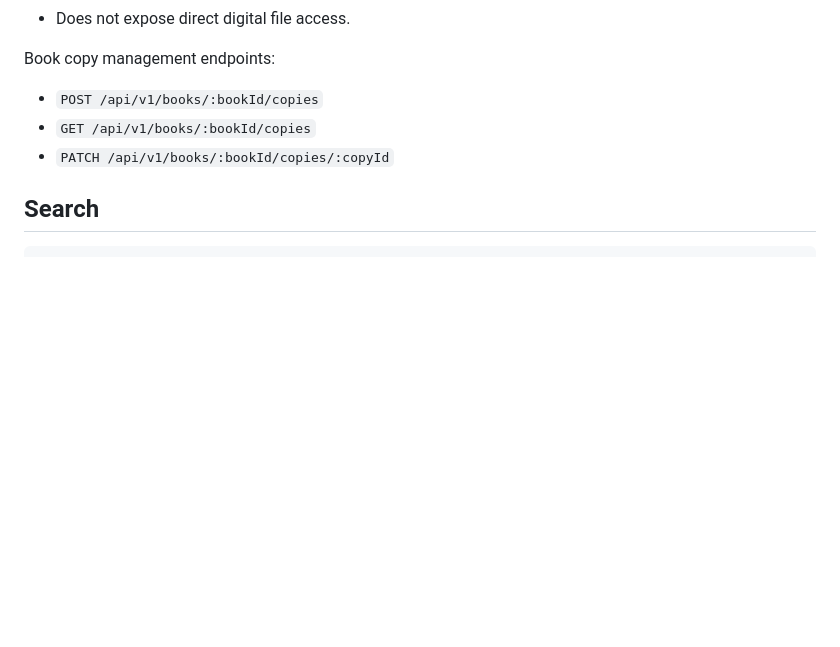
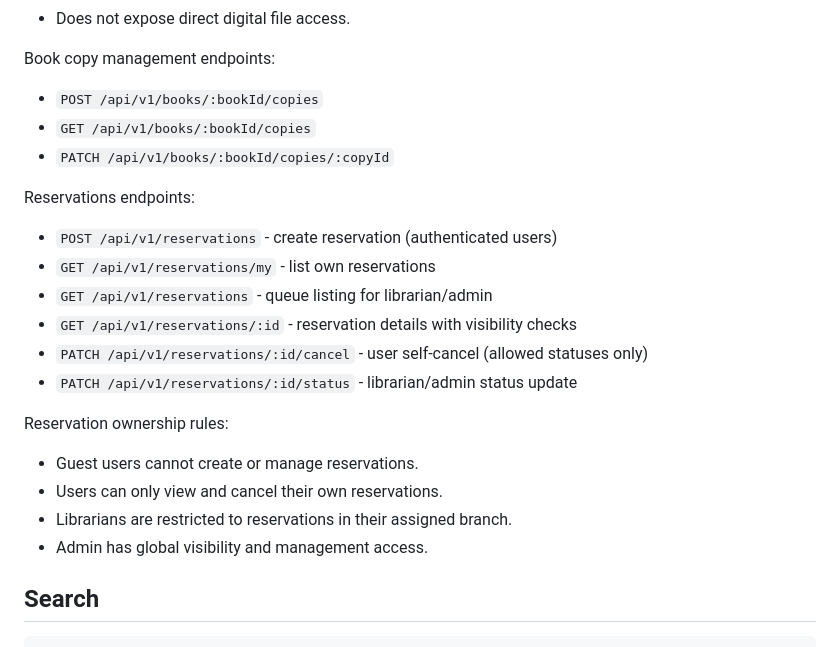
Before and after one commit to almazmurat/kazutb-smart-library, a Markdown page: docs/api/README.md, the part around the change. GitHub-like rendering; blank space fills up the shorter version.

Commit message:
docs(reservations): add MVP lifecycle, roles, ownership, and endpoint guide

````diff
--- a/docs/api/README.md
+++ b/docs/api/README.md
@@ -119,6 +119,22 @@ Book copy management endpoints:
 - `GET /api/v1/books/:bookId/copies`
 - `PATCH /api/v1/books/:bookId/copies/:copyId`
 
+Reservations endpoints:
+
+- `POST /api/v1/reservations` - create reservation (authenticated users)
+- `GET /api/v1/reservations/my` - list own reservations
+- `GET /api/v1/reservations` - queue listing for librarian/admin
+- `GET /api/v1/reservations/:id` - reservation details with visibility checks
+- `PATCH /api/v1/reservations/:id/cancel` - user self-cancel (allowed statuses only)
+- `PATCH /api/v1/reservations/:id/status` - librarian/admin status update
+
+Reservation ownership rules:
+
+- Guest users cannot create or manage reservations.
+- Users can only view and cancel their own reservations.
+- Librarians are restricted to reservations in their assigned branch.
+- Admin has global visibility and management access.
+
 ## Search
 
 ```
````
Also changed, not shown: docs/architecture/reservations-mvp.md (added, +81 -0 lines).
